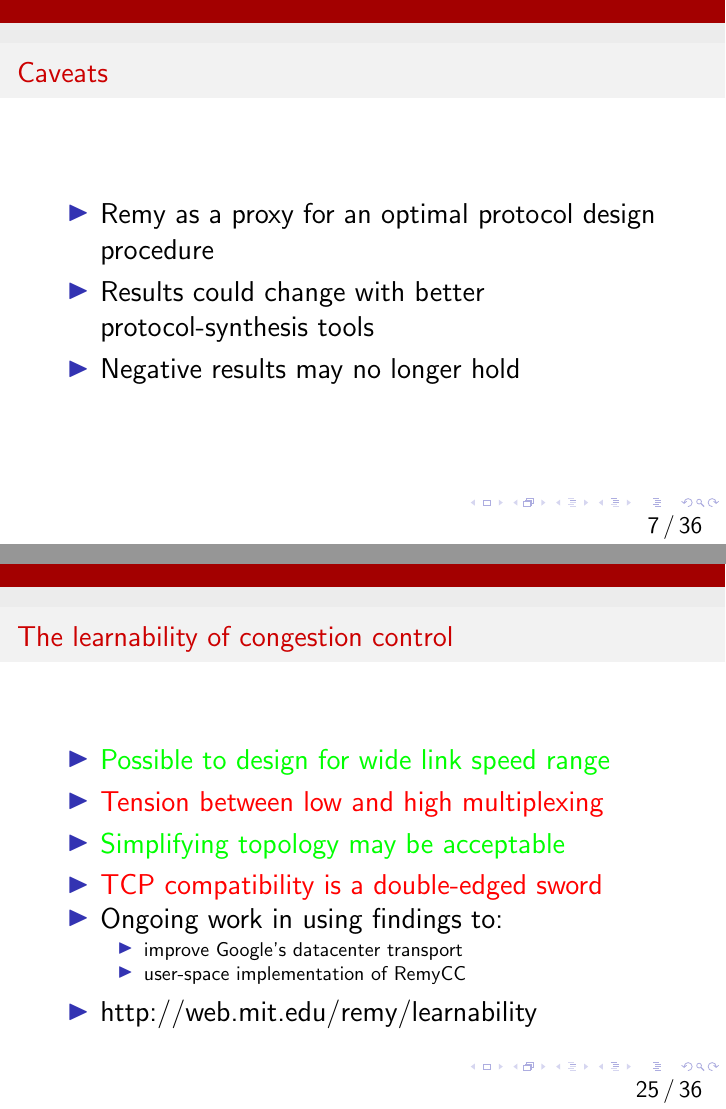
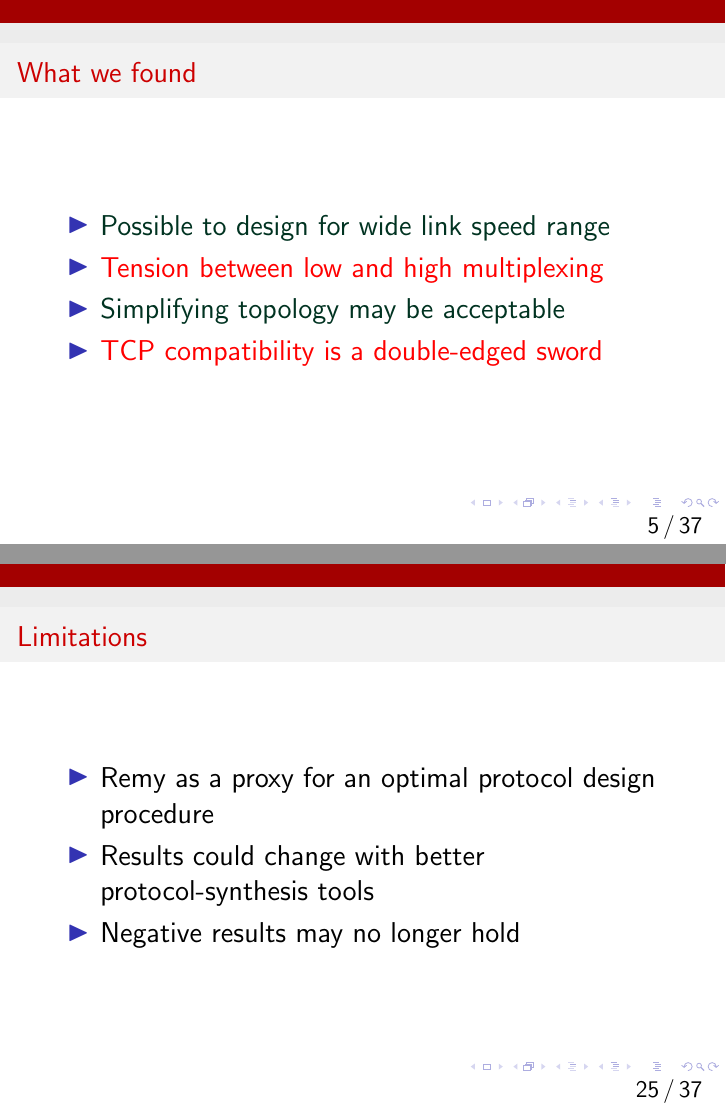
Before and after one commit to anirudhSK/learnability-talk, LaTeX slides (learnability.tex): pages 25 and 92 of 128 before the commit and pages 13 and 87 of 127 after it, joined at a grey line. Compiled offline with pdfLaTeX.

Commit message:
Easy fixes based on Hari/Swarun's feedback.

```diff
--- a/learnability.tex
+++ b/learnability.tex
@@ -13,6 +13,7 @@
 }
 %\\\textcolor{DarkBlue}{http://web.mit.edu/anirudh/www/sdn-data-plane.html}}
 %\date{}
+\definecolor{darkgreen}{rgb}{0.0, 0.2, 0.13}
 
 \begin{document}
 
@@ -51,6 +52,16 @@ despite an imperfect set of assumptions?}
 \end{frame}
 
 \begin{frame}
+\frametitle{What we found}
+\begin{itemize}
+\item<1-> \textcolor{darkgreen}{Possible to design for wide link speed range}
+\item<2-> \textcolor{red}{Tension between low and high multiplexing}
+\item<3-> \textcolor{darkgreen}{Simplifying topology may be acceptable}
+\item<4-> \textcolor{red}{TCP compatibility is a double-edged sword}
+\end{itemize}
+\end{frame}
+
+\begin{frame}
 \frametitle{Automating protocol design}
 \noindent \only<2>{\includegraphics[width=5.5 in]{network-base.pdf}}\only<3>{\includegraphics[width=5.5 in]{network-link.pdf}}\only<4>{\includegraphics[width=5.5 in]{network-senders.pdf}}\only<5>{\includegraphics[width=5.5 in]{network-receivers.pdf}}\only<6>{\includegraphics[width=5.5in]{network-application.pdf}}\only<7>{\includegraphics[width=5.5 in]{network-onemore.pdf}}
 \end{frame}
@@ -59,8 +70,6 @@ despite an imperfect set of assumptions?}
 \frametitle{Automating protocol design}
 \noindent \only<1>{\includegraphics[width=3.5 in]{mechanize-1.pdf}}\only<2>{\includegraphics[width=3.5 in]{mechanize-2.pdf}}\only<3>{\includegraphics[width=3.5 in]{mechanize-3.pdf}}\only<4>{\includegraphics[width=3.5 in]{mechanize-4.pdf}}\only<5>{\includegraphics[width=3.5 in]{mechanize-5.pdf}}
 \end{frame}
-
-\input caveats
 
 \begin{frame}
 \frametitle{The learnability of congestion control}
@@ -139,19 +148,24 @@ despite an imperfect set of assumptions?}
 \input compatibility
 
 \begin{frame}
+\frametitle{Limitations}
+\begin{itemize}
+\item<2-> Remy as a proxy for an optimal protocol design procedure
+\item<3-> Results could change with better protocol-synthesis tools
+\item<4-> Negative results may no longer hold
+\end{itemize}
+\end{frame}
+
+\begin{frame}
 \frametitle{The learnability of congestion control}
 \noindent
 \begin{itemize}
-\item<1-> \textcolor{green}{Possible to design for wide link speed range}
-\item<2-> \textcolor{red}{Tension between low and high multiplexing}
-\item<3-> \textcolor{green}{Simplifying topology may be acceptable}
-\item<4-> \textcolor{red}{TCP compatibility is a double-edged sword}
-\item<6-> Ongoing work in using findings to:
+\item<1-> Ongoing work in using findings to:
 \begin{itemize}
-\item<7-> improve Google's datacenter transport
-\item<8-> user-space implementation of RemyCC
+\item<2-> improve Google's datacenter transport
+\item<3-> user-space implementation of RemyCC
 \end{itemize}
-\item<9-> http://web.mit.edu/remy/learnability
+\item<4-> http://web.mit.edu/remy/learnability
 \end{itemize}
 \end{frame}
 
```
